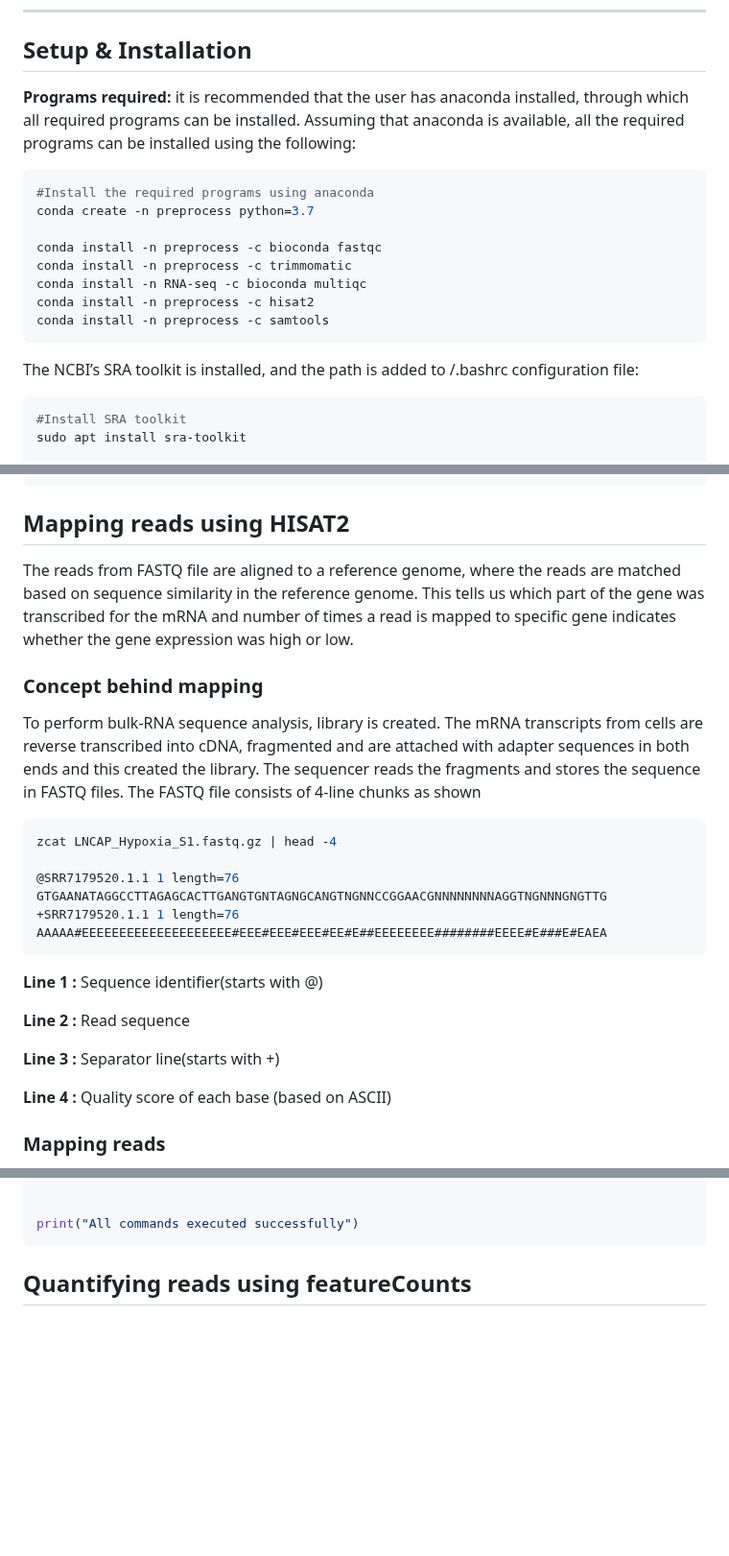
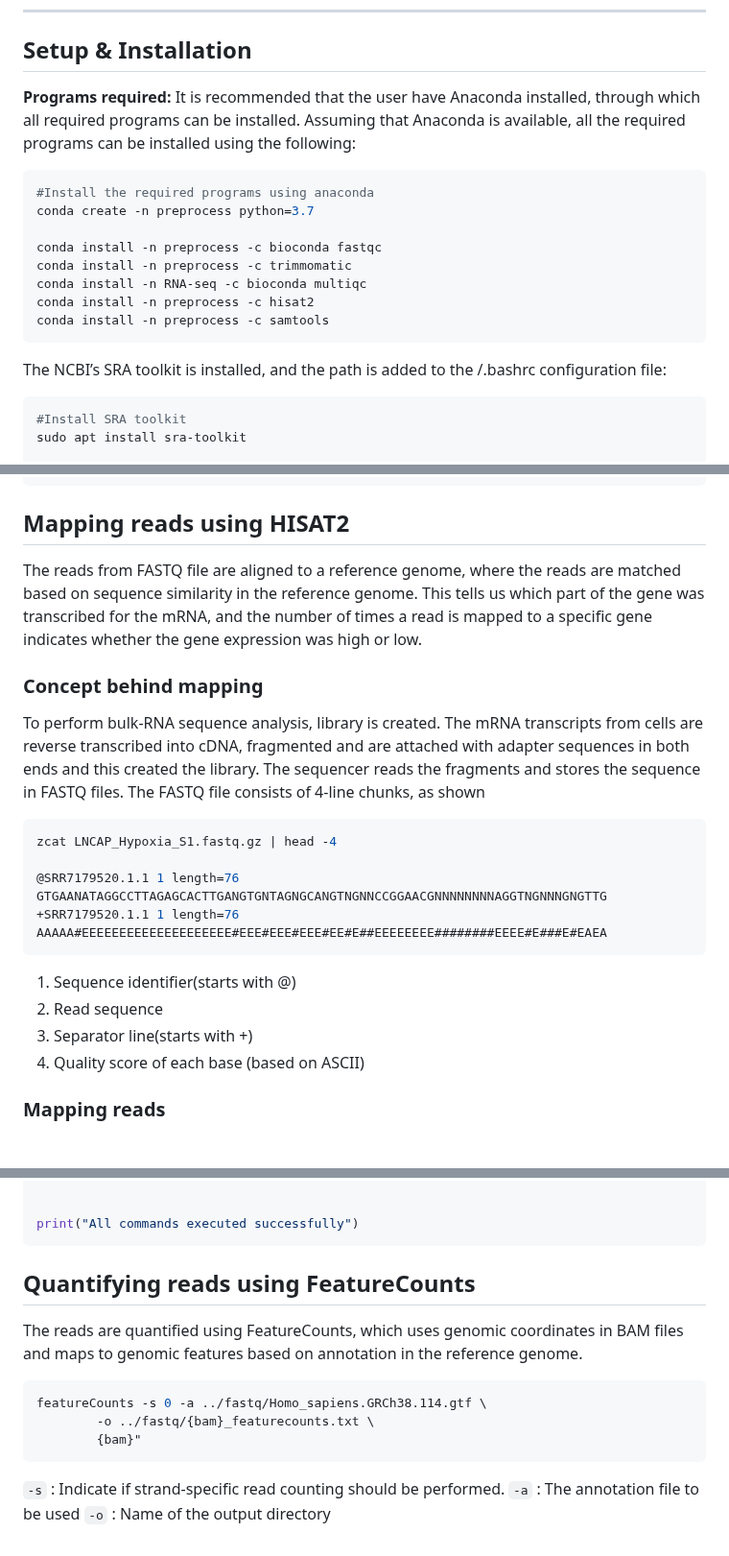
Before and after one commit to AminaHanan246/bulk_rna_seq_prj, a Markdown page: README.md, 3 parts joined by grey strips. Shown at 96% size. Rendered like a GitHub page; blank space fills up the shorter version.

````diff
--- a/README.md
+++ b/README.md
@@ -32,7 +32,7 @@ bulk_rna_seq_prj/
 ---
 ## Setup & Installation
 
-**Programs required:** it is recommended that the user has anaconda installed, through which all required programs can be installed. Assuming that anaconda is available, all the required programs can be installed using the following:
+**Programs required:** It is recommended that the user have Anaconda installed, through which all required programs can be installed. Assuming that Anaconda is available, all the required programs can be installed using the following:
 ```bash
 #Install the required programs using anaconda
 conda create -n preprocess python=3.7
@@ -44,7 +44,7 @@ conda install -n preprocess -c hisat2
 conda install -n preprocess -c samtools
 ```
 
-The NCBI’s SRA toolkit is installed, and the path is added to /.bashrc configuration file:
+The NCBI’s SRA toolkit is installed, and the path is added to the /.bashrc configuration file:
 ```bash
 #Install SRA toolkit
 sudo apt install sra-toolkit
@@ -195,10 +195,10 @@ mv SRR7179541_pass.fastq.gz PC3_Hypoxia_S2.fastq.gz
 
 Mapping reads using HISAT2
 ---------------------------
-The reads from FASTQ file are aligned to a reference genome, where the reads are matched based on sequence similarity in the reference genome. This tells us which part of the gene was transcribed for the mRNA and number of times a read is mapped to specific gene indicates whether the gene expression was high or low.
+The reads from FASTQ file are aligned to a reference genome, where the reads are matched based on sequence similarity in the reference genome. This tells us which part of the gene was transcribed for the mRNA, and the number of times a read is mapped to a specific gene indicates whether the gene expression was high or low.
 
 ### Concept behind mapping
-To perform bulk-RNA sequence analysis,  library is created. The mRNA transcripts from cells are reverse transcribed into cDNA, fragmented and are attached with adapter sequences in both ends and this created the library. The sequencer reads the fragments and stores the sequence in FASTQ files. The FASTQ file consists of 4-line chunks as shown
+To perform bulk-RNA sequence analysis,  library is created. The mRNA transcripts from cells are reverse transcribed into cDNA, fragmented and are attached with adapter sequences in both ends and this created the library. The sequencer reads the fragments and stores the sequence in FASTQ files. The FASTQ file consists of 4-line chunks, as shown
 ```bash
 zcat LNCAP_Hypoxia_S1.fastq.gz | head -4
 
@@ -207,13 +207,10 @@ GTGAANATAGGCCTTAGAGCACTTGANGTGNTAGNGCANGTNGNNCCGGAACGNNNNNNNNAGGTNGNNNGNGTTG
 +SRR7179520.1.1 1 length=76
 AAAAA#EEEEEEEEEEEEEEEEEEEE#EEE#EEE#EEE#EE#E##EEEEEEEE########EEEE#E###E#EAEA
 ```
- **Line 1 :** Sequence identifier(starts with @)
-
- **Line 2 :** Read sequence
-
- **Line 3 :** Separator line(starts with +)
-
- **Line 4 :** Quality score of each base (based on ASCII)
+ 1. Sequence identifier(starts with @)
+ 2. Read sequence
+ 3. Separator line(starts with +)
+ 4. Quality score of each base (based on ASCII)
 
 ### Mapping reads
 The pre-built genome index, required for mapping, is downloaded using the `wget` command and is extracted using `tar -xvzf` command:
@@ -294,5 +291,14 @@ for file in files:
 print("All commands executed successfully")
 ```
 
-Quantifying reads using featureCounts
+Quantifying reads using FeatureCounts
 -------------------------------------
+The reads are quantified using FeatureCounts, which uses genomic coordinates in BAM files and maps to genomic features based on annotation in the reference genome.
+```bash
+featureCounts -s 0 -a ../fastq/Homo_sapiens.GRCh38.114.gtf \
+        -o ../fastq/{bam}_featurecounts.txt \
+        {bam}"
+```
+` -s ` : Indicate if strand-specific read counting should be performed.
+` -a ` : The annotation file to be used
+` -o ` : Name of the output directory
````
Also changed, not shown: other parts of README.md (+22 -22 lines).
